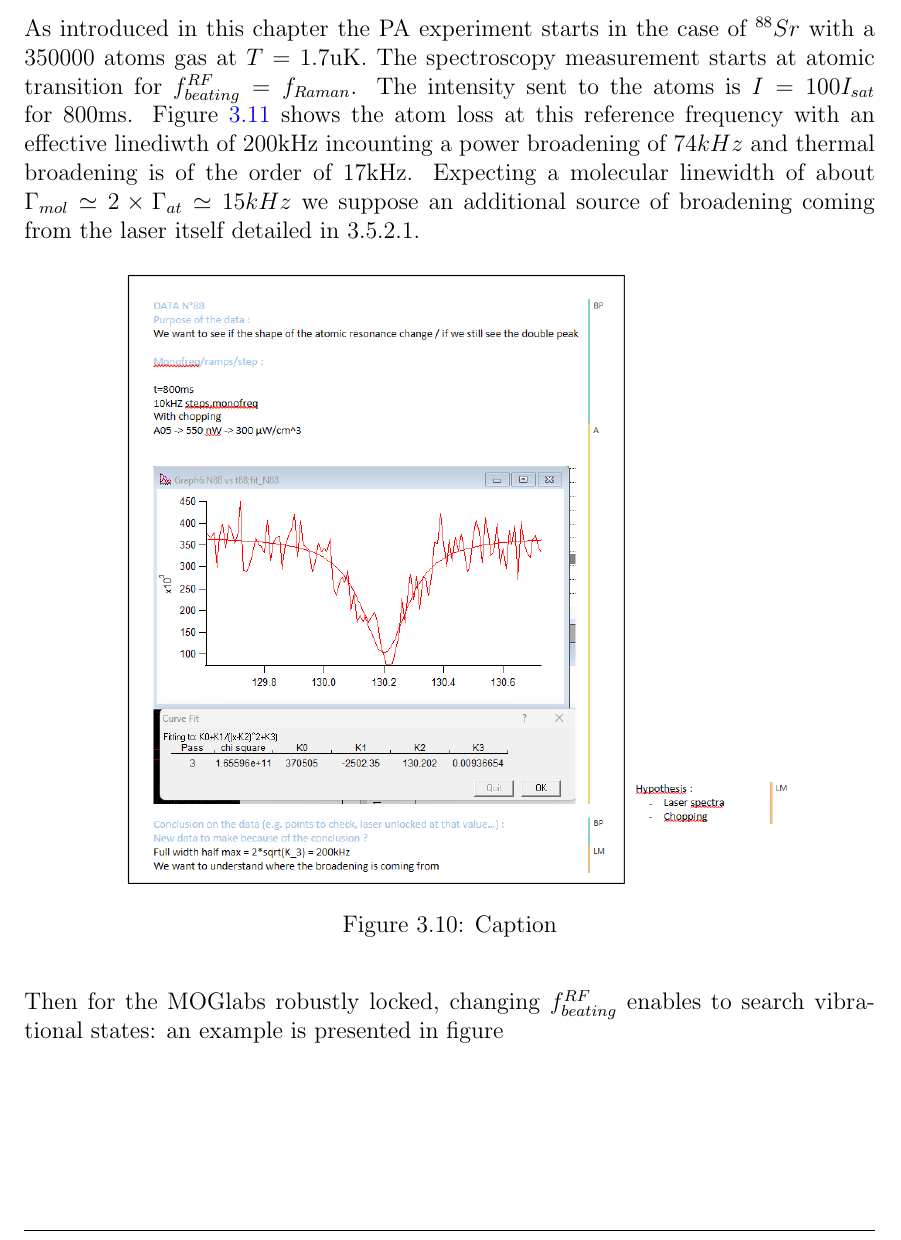
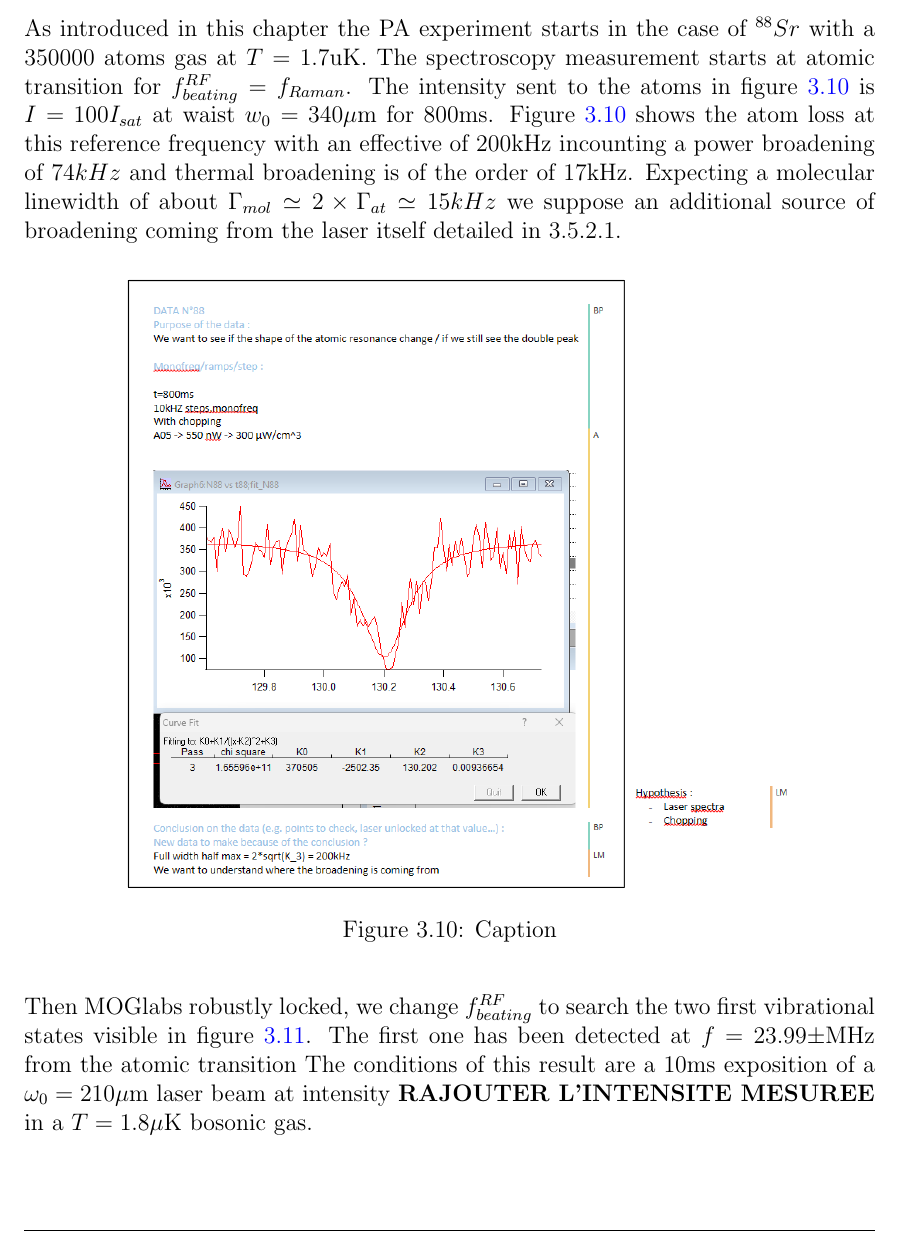
Before and after one commit to PaulineGuesdon/Inchallah-lui-il-marche, a LaTeX thesis (These depuis overleaf/main.tex, which reads These depuis overleaf/Chapitres/Engineering highly entangled system of photoassociated 87Sr atoms/Engineering highly entangled system of photoassociated 87Sr atoms.tex): part of page 36 of 44, cut so that both start at the same text. Compiled offline with pdfLaTeX.

Commit message:
deux premières raies 88

```diff
--- a/These depuis overleaf/Chapitres/Engineering highly entangled system of photoassociated 87Sr atoms/Engineering highly entangled system of photoassociated 87Sr atoms.tex
+++ b/These depuis overleaf/Chapitres/Engineering highly entangled system of photoassociated 87Sr atoms/Engineering highly entangled system of photoassociated 87Sr atoms.tex
@@ -606,8 +606,9 @@ the PA beam sent to the atoms is
 \subsection{Atomic line}
 As introduced in this chapter the PA experiment starts in the case of $^{88}Sr$ with a $350 000$ atoms gas at $T=1.7$uK.
 The spectroscopy measurement starts at atomic transition for $f^{RF}_{beating} = f_{Raman}$. The intensity sent to the
-atoms is $I = 100 I_{sat}$ for $800$ms. Figure \ref{atomic line 88sr} shows the atom loss at this reference frequency
-with an effective linediwth of $200$kHz incounting a power broadening of $74kHz$ and thermal broadening is of the order of
+atoms in figure \ref{atomic line 88sr} is $I = 100 I_{sat}$ at waist $w_0 = 340 \mu$m for $800$ms. Figure \ref{atomic line 88sr}
+shows the atom loss at this reference frequency with an effective
+of $200$kHz incounting a power broadening of $74kHz$ and thermal broadening is of the order of
 $17$kHz. Expecting a molecular linewidth of about $\Gamma_{mol} \simeq 2\times \Gamma_{at} \simeq 15kHz$ we suppose an
 additional source of broadening coming from the laser itself detailed in 3.5.2.1.
 
@@ -618,8 +619,11 @@ additional source of broadening coming from the laser itself detailed in 3.5.2.1
     \label{atomic line 88sr}
 \end{figure}
 
-Then for the MOGlabs robustly locked, changing $f^{RF}_{beating}$ enables to search vibrational states: an example is
-presented in figure
+Then MOGlabs robustly locked, we change $f^{RF}_{beating}$ to search the two first vibrational states visible in figure
+\ref{n=2 vibrational state}.
+The first one has been detected at $f = 23.99\pm$MHz from the atomic transition
+The conditions of this result are a $10$ms exposition of a $\omega_0
+= 210 \mu $m laser beam at intensity \textbf{RAJOUTER L'INTENSITE MESUREE} in a $T=1.8\mu$K bosonic gas.
 
 \begin{figure}[H]
     \centering
```
Also changed, not shown: These depuis overleaf/out/main.bbl, These depuis overleaf/Chapitres/Engineering highly entangled system of photoassociated 87Sr atoms/Engineering highly entangled system of photoassociated 87Sr atoms.tex (12 more changed lines), 7 other files.
